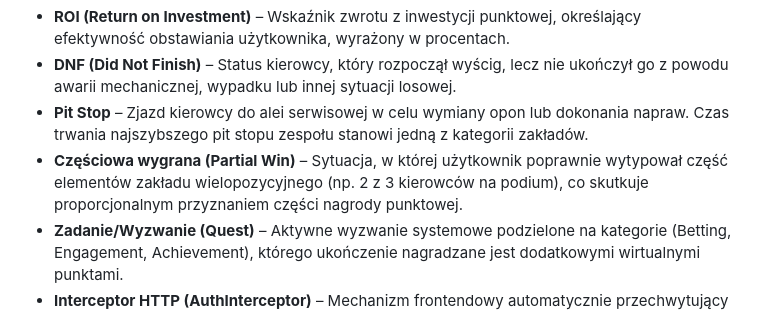
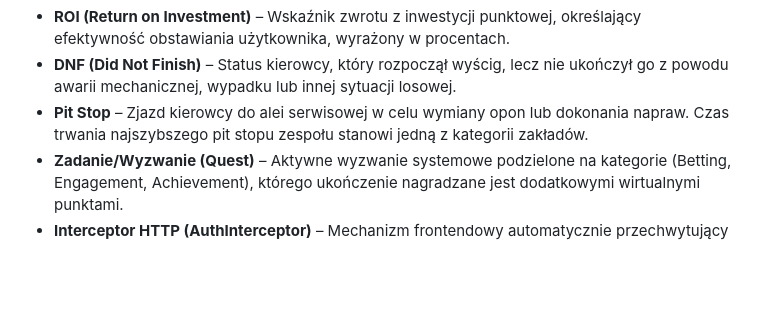
Before and after one commit to micjaw310589/f1-betting-game, a Markdown page: docs/FUNCTIONAL_SPECIFICATION.md, the part around the change. Rendered like a GitHub page; blank space fills up the shorter version.

Commit message:
Remove 'Partial Win' definition from specification
Removed the definition of 'Częściowa wygrana (Partial Win)' from the functional specification.

```diff
--- a/docs/FUNCTIONAL_SPECIFICATION.md
+++ b/docs/FUNCTIONAL_SPECIFICATION.md
@@ -13,7 +13,6 @@ W niniejszym dokumencie zastosowano następujące definicje i skróty terminolog
 * **ROI (Return on Investment)** – Wskaźnik zwrotu z inwestycji punktowej, określający efektywność obstawiania użytkownika, wyrażony w procentach.
 * **DNF (Did Not Finish)** – Status kierowcy, który rozpoczął wyścig, lecz nie ukończył go z powodu awarii mechanicznej, wypadku lub innej sytuacji losowej.
 * **Pit Stop** – Zjazd kierowcy do alei serwisowej w celu wymiany opon lub dokonania napraw. Czas trwania najszybszego pit stopu zespołu stanowi jedną z kategorii zakładów.
-* **Częściowa wygrana (Partial Win)** – Sytuacja, w której użytkownik poprawnie wytypował część elementów zakładu wielopozycyjnego (np. 2 z 3 kierowców na podium), co skutkuje proporcjonalnym przyznaniem części nagrody punktowej.
 * **Zadanie/Wyzwanie (Quest)** – Aktywne wyzwanie systemowe podzielone na kategorie (Betting, Engagement, Achievement), którego ukończenie nagradzane jest dodatkowymi wirtualnymi punktami.
 * **Interceptor HTTP (AuthInterceptor)** – Mechanizm frontendowy automatycznie przechwytujący każde wychodzące żądanie HTTP w celu dołączenia nagłówka autoryzacyjnego z tokenem JWT oraz obsługi błędów uwierzytelniania.
 * **Strażnik trasy (Guard / adminGuard)** – Kod zabezpieczający we frontendzie, blokujący ładowanie komponentów i nawigację do tras zastrzeżonych (np. panelu administratora) dla użytkowników bez wymaganych uprawnień (ról).
```
